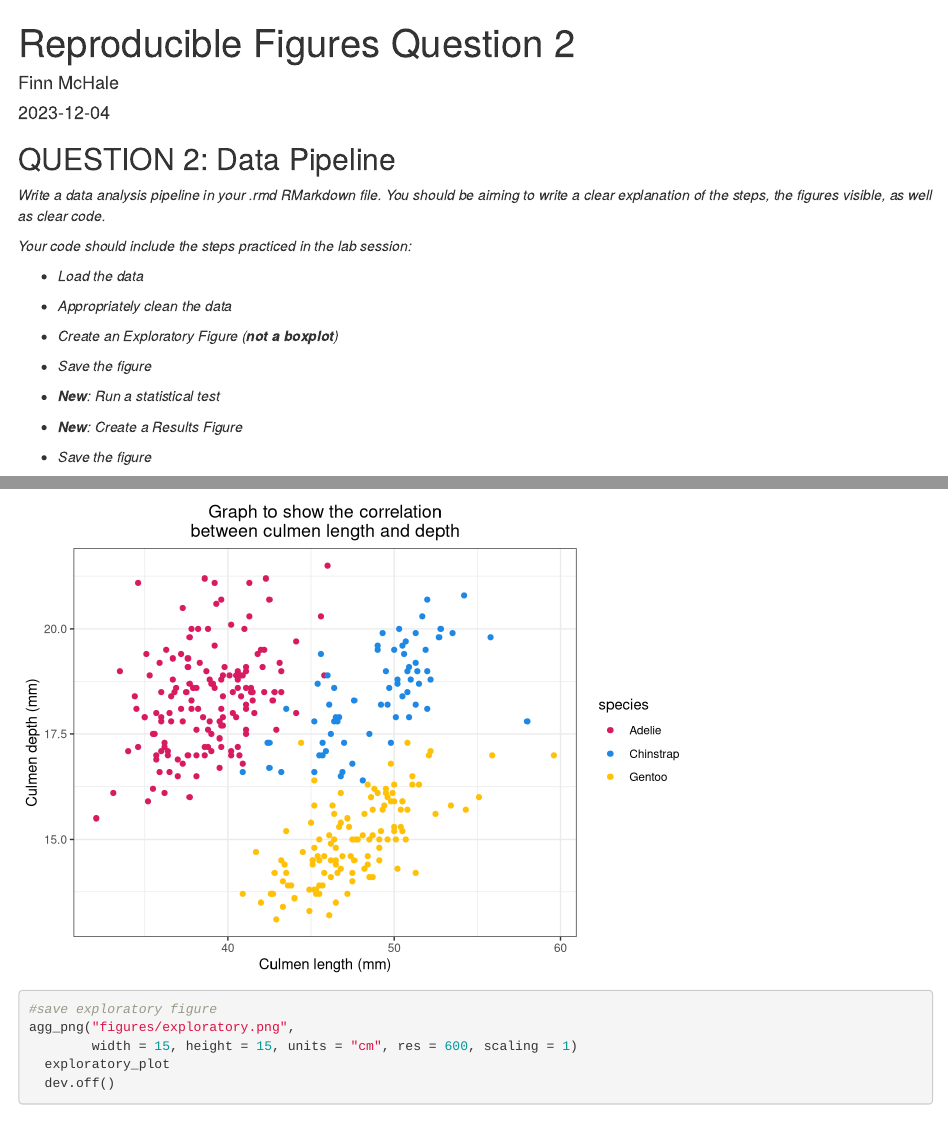
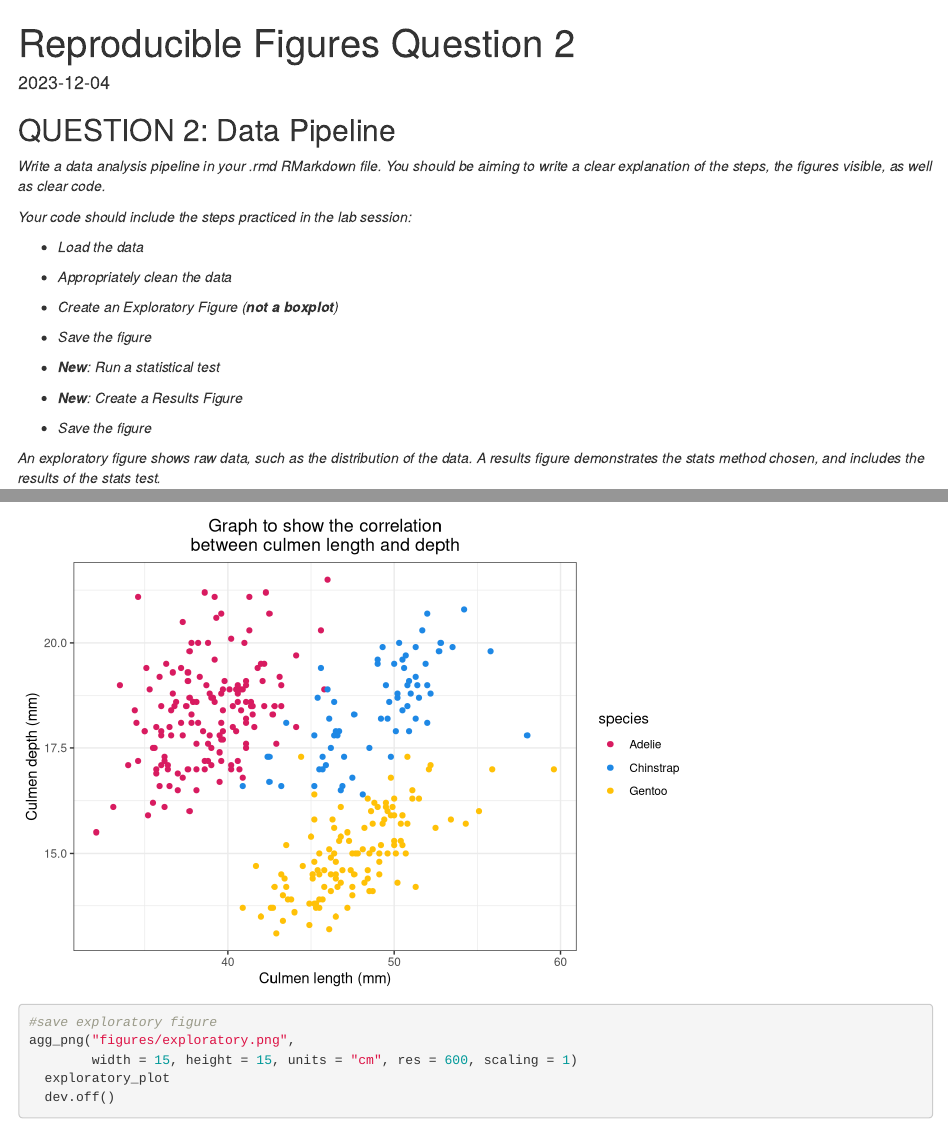
Before and after one commit to OxBiologist/reproducible-figures, an R Markdown document (reproducible_figures_assignment/Reproducible Figures Question 2.Rmd): the page in a window 1100 px wide, from its top, and a second part further down, joined at a grey line. Rendered offline with R 4.5, knitr and Pandoc, with nearby package versions; some code elsewhere in the file could not run offline; column names are cleaned by a stand-in for the janitor package.

Commit message:
Update Reproducible Figures Question 2.Rmd

```diff
--- a/reproducible_figures_assignment/Reproducible Figures Question 2.Rmd
+++ b/reproducible_figures_assignment/Reproducible Figures Question 2.Rmd
@@ -1,6 +1,5 @@
 ---
 title: "Reproducible Figures Question 2"
-author: "Finn McHale"
 date: "2023-12-04"
 output: html_document
 ---
```
